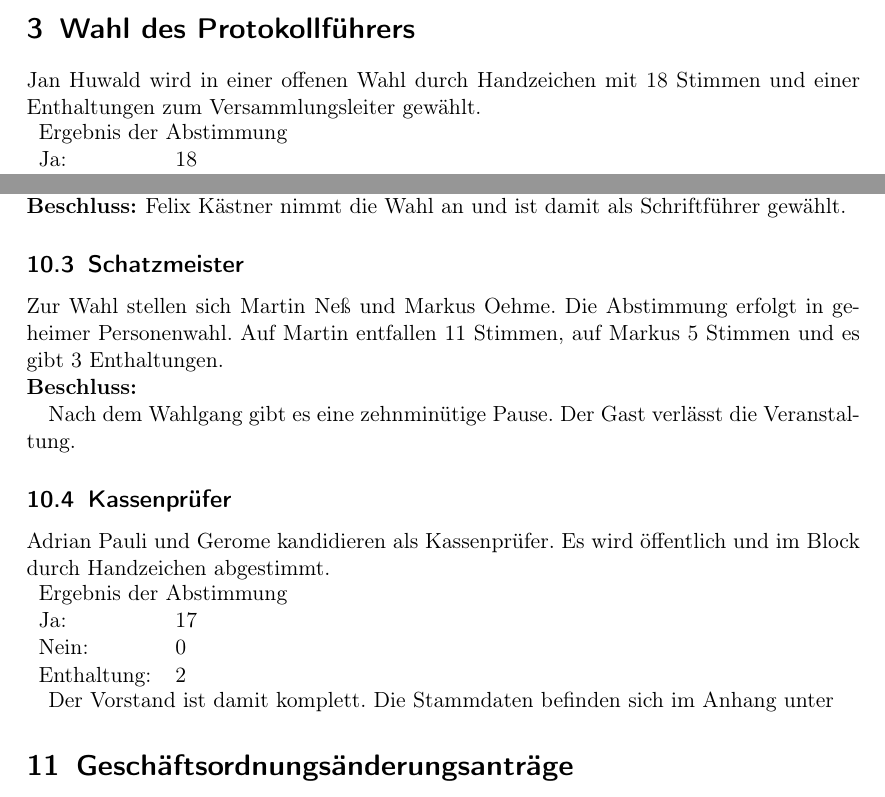
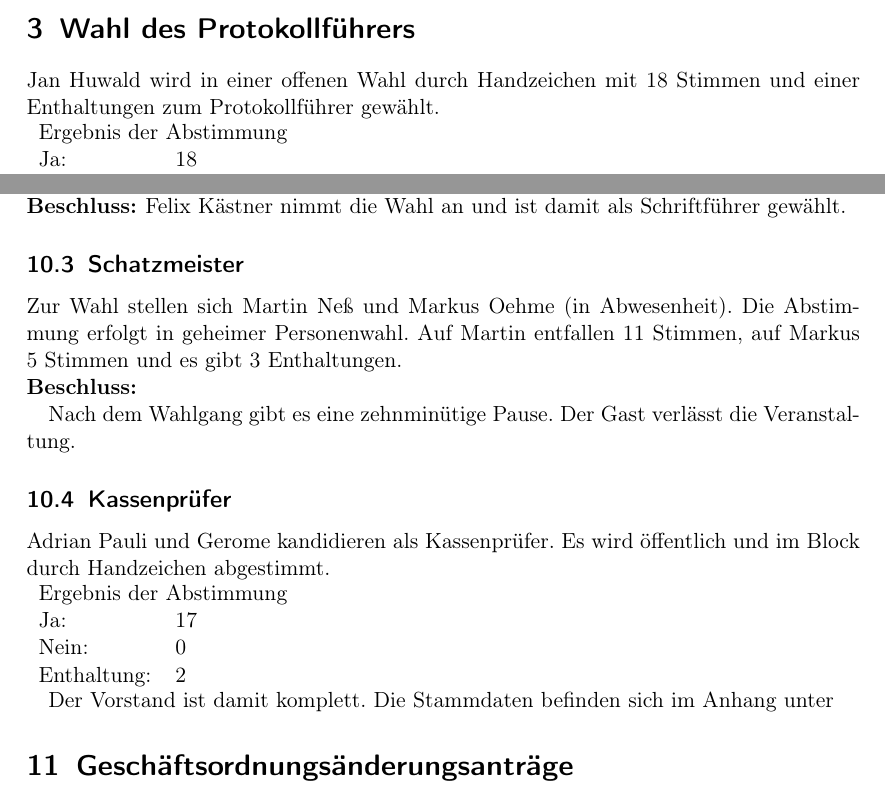
Before and after one commit to frlan/dokumente, a LaTeX document (Protokolle/Versammlungen/MV2013-20131124.ltx): two parts of pages 2 and 4 of 5, joined at a grey line, cut so that both start at the same text. Compiled offline with pdfLaTeX.

Commit message:
Kleine Korrekturen und TODOs hinzugefügt

```diff
--- a/Protokolle/Versammlungen/MV2013-20131124.ltx
+++ b/Protokolle/Versammlungen/MV2013-20131124.ltx
@@ -37,7 +37,7 @@ Versammlung ist beschlussfähig, da laut Satzung mindestens
 \topic{Wahl des Protokollführers}
 
   Jan Huwald wird in einer offenen Wahl durch Handzeichen mit
-  18~Stimmen und einer Enthaltungen zum Versammlungsleiter gewählt.
+  18~Stimmen und einer Enthaltungen zum Protokollführer gewählt.
   \begin{Abstimmung}
     \abstimmung{Ergebnis der Abstimmung}{18}{0}{1}
   \end{Abstimmung}
@@ -124,7 +124,7 @@ Enthaltung und keine Gegenstimme.
 
 \subtopic{Schatzmeister}
 
-Zur Wahl stellen sich Martin Neß und Markus Oehme. Die Abstimmung
+Zur Wahl stellen sich Martin Neß und Markus Oehme (in Abwesenheit). Die Abstimmung
 erfolgt in geheimer Personenwahl. Auf Martin entfallen 11~Stimmen, auf
 Markus 5~Stimmen und es gibt 3~Enthaltungen.
 \beschluss{Martin Neß nimmt die Wahl an und ist damit als
@@ -133,7 +133,7 @@ Markus 5~Stimmen und es gibt 3~Enthaltungen.
 Nach dem Wahlgang gibt es eine zehnminütige Pause. Der Gast verlässt
 die Veranstaltung.
 
-\subtopic{Kassenprüfer}
+\subtopic{Kassenprüfer} % TODO: Nachname
 
 Adrian Pauli und Gerome kandidieren als Kassenprüfer. Es wird
 öffentlich und im Block durch Handzeichen abgestimmt.
@@ -142,7 +142,7 @@ Adrian Pauli und Gerome kandidieren als Kassenprüfer. Es wird
 \end{Abstimmung}
 
 Der Vorstand ist damit komplett. Die Stammdaten befinden sich im
-Anhang unter
+Anhang unter % TODO: vervollständigen
 
 \topic{Geschäftsordnungsänderungsanträge}
 \subtopic{Veränderungen des Mitgliedsbeitrages}
```
